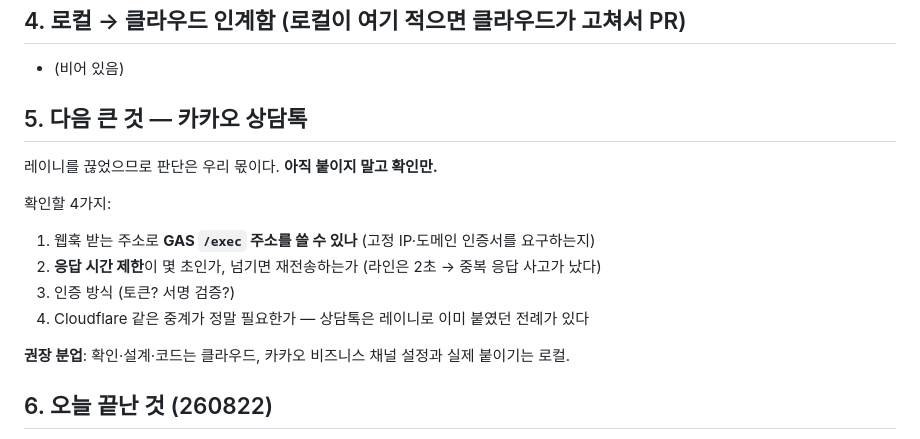
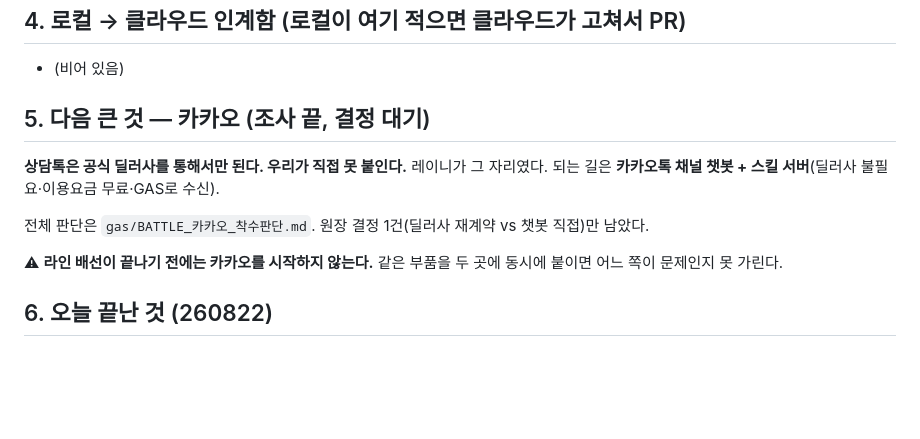
Before and after one commit to acrohani75-dot/acro, a Markdown page: claude_memory/work-status-current.md, the part around the change. Drawn GitHub-style; blank space fills up the shorter version.

```diff
--- a/claude_memory/work-status-current.md
+++ b/claude_memory/work-status-current.md
@@ -54,17 +54,15 @@
 
 - (비어 있음)
 
-## 5. 다음 큰 것 — 카카오 상담톡
+## 5. 다음 큰 것 — 카카오 (조사 끝, 결정 대기)
 
-레이니를 끊었으므로 판단은 우리 몫이다. **아직 붙이지 말고 확인만.**
+**상담톡은 공식 딜러사를 통해서만 된다. 우리가 직접 못 붙인다.** 레이니가 그 자리였다.
+되는 길은 **카카오톡 채널 챗봇 + 스킬 서버**(딜러사 불필요·이용요금 무료·GAS로 수신).
 
-확인할 4가지:
-1. 웹훅 받는 주소로 **GAS `/exec` 주소를 쓸 수 있나** (고정 IP·도메인 인증서를 요구하는지)
-2. **응답 시간 제한**이 몇 초인가, 넘기면 재전송하는가 (라인은 2초 → 중복 응답 사고가 났다)
-3. 인증 방식 (토큰? 서명 검증?)
-4. Cloudflare 같은 중계가 정말 필요한가 — 상담톡은 레이니로 이미 붙였던 전례가 있다
+전체 판단은 `gas/BATTLE_카카오_착수판단.md`. 원장 결정 1건(딜러사 재계약 vs 챗봇 직접)만 남았다.
 
-**권장 분업**: 확인·설계·코드는 클라우드, 카카오 비즈니스 채널 설정과 실제 붙이기는 로컬.
+⚠ **라인 배선이 끝나기 전에는 카카오를 시작하지 않는다.** 같은 부품을 두 곳에 동시에
+붙이면 어느 쪽이 문제인지 못 가린다.
 
 ## 6. 오늘 끝난 것 (260822)
 
```
Also changed, not shown: gas/BATTLE_카카오_착수판단.md (added, +66 -0 lines).
